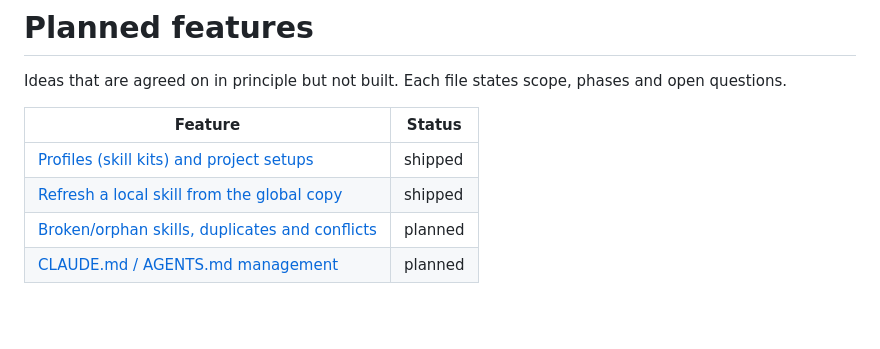
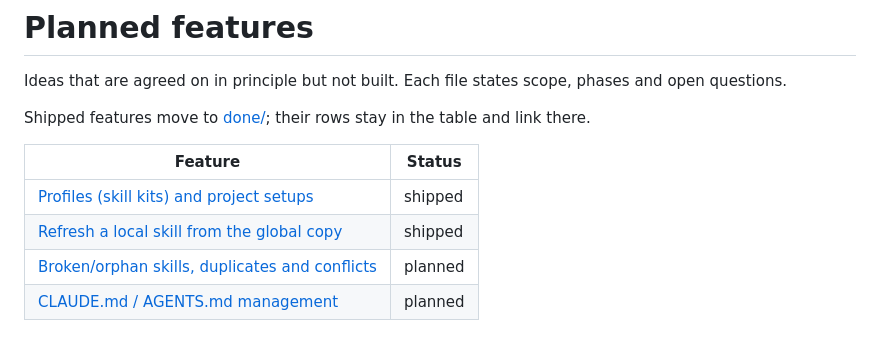
Before and after one commit to henriquefps/skills-manager, a Markdown page: docs/planned-features/README.md, the part around one of its changes. Rendered like a GitHub page; blank space fills up the shorter version.

```diff
--- a/docs/planned-features/README.md
+++ b/docs/planned-features/README.md
@@ -2,5 +2,7 @@
 
 Ideas that are agreed on in principle but not built. Each file states scope, phases and open questions.
 
+Shipped features move to [done/](done/); their rows stay in the table and link there.
+
 | Feature | Status |
 | --- | --- |
```
Also changed, not shown: other parts of docs/planned-features/README.md (+2 -2 lines), docs/img/screenshot-projects.png, 4 other files.
